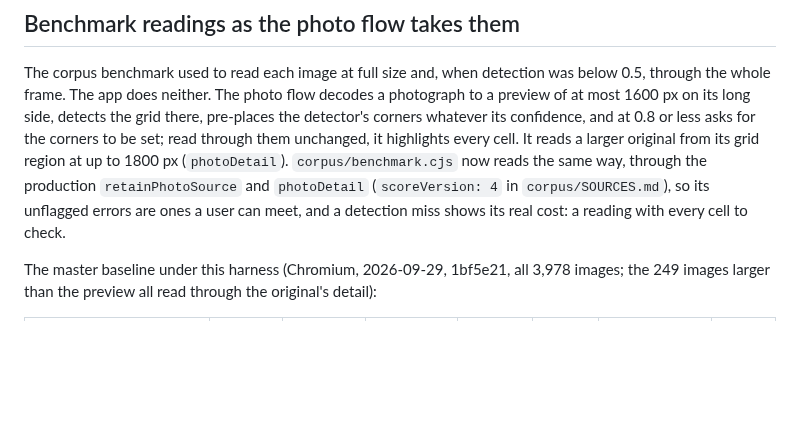
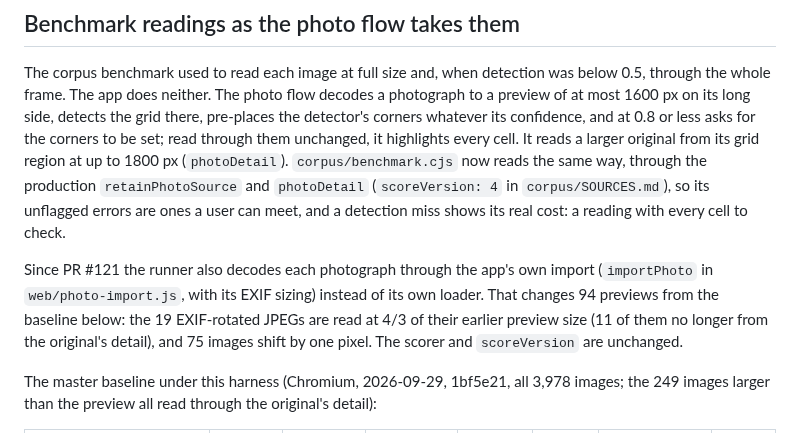
Before and after one commit to senegrom/GridPuzzle, a Markdown page: web/OCR_QUALITY.md, the part around the change. GitHub-like rendering; blank space fills up the shorter version.

```diff
--- a/web/OCR_QUALITY.md
+++ b/web/OCR_QUALITY.md
@@ -387,6 +387,13 @@ the production `retainPhotoSource` and `photoDetail` (`scoreVersion: 4` in
 `corpus/SOURCES.md`), so its unflagged errors are ones a user can meet, and a
 detection miss shows its real cost: a reading with every cell to check.
 
+Since PR #121 the runner also decodes each photograph through the app's own
+import (`importPhoto` in `web/photo-import.js`, with its EXIF sizing) instead of
+its own loader. That changes 94 previews from the baseline below: the 19
+EXIF-rotated JPEGs are read at 4/3 of their earlier preview size (11 of them no
+longer from the original's detail), and 75 images shift by one pixel. The
+scorer and `scoreVersion` are unchanged.
+
 The master baseline under this harness (Chromium, 2026-09-29, 1bf5e21, all 3,978
 images; the 249 images larger than the preview all read through the original's
 detail):
```
Also changed, not shown: web/SCAN_INPUT.md (+55 -12 lines), web/TESTING.md (+6 -3 lines).
